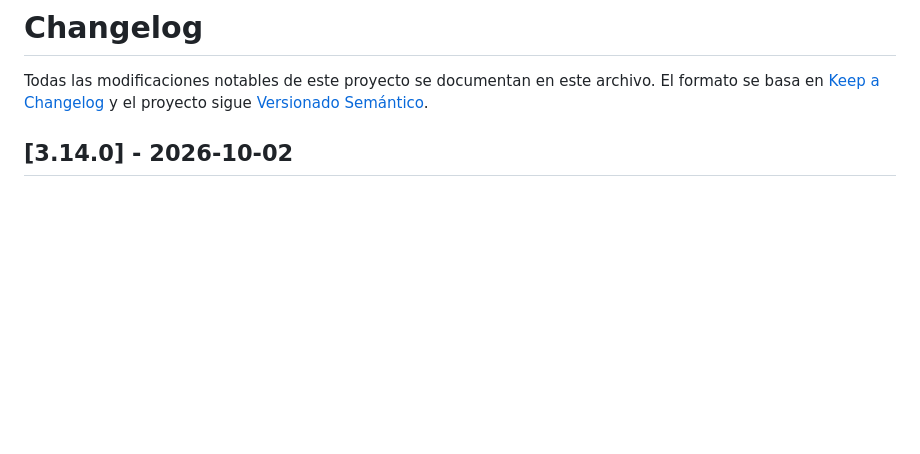
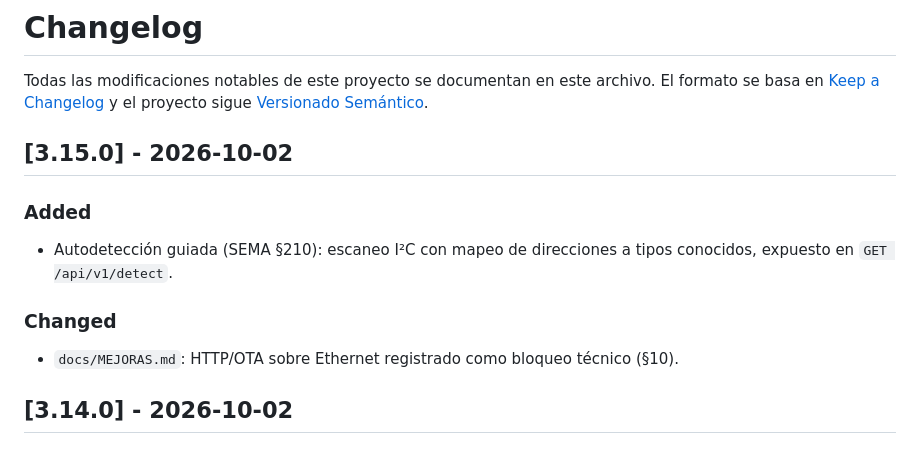
Before and after one commit to AlessandroKlein/Invernadero, a Markdown page: CHANGELOG.md, the part around the change. Rendered like a GitHub page; blank space fills up the shorter version.

```diff
--- a/CHANGELOG.md
+++ b/CHANGELOG.md
@@ -3,6 +3,15 @@
 Todas las modificaciones notables de este proyecto se documentan en este archivo.
 El formato se basa en [Keep a Changelog](https://keepachangelog.com/es/1.1.0/)
 y el proyecto sigue [Versionado Semántico](https://semver.org/lang/es/).
+
+## [3.15.0] - 2026-10-02
+
+### Added
+- Autodetección guiada (SEMA §210): escaneo I²C con mapeo de direcciones a tipos
+  conocidos, expuesto en `GET /api/v1/detect`.
+
+### Changed
+- `docs/MEJORAS.md`: HTTP/OTA sobre Ethernet registrado como bloqueo técnico (§10).
 
 ## [3.14.0] - 2026-10-02
 
```
Also changed, not shown: docs/MEJORAS.md (+27 -10 lines).
